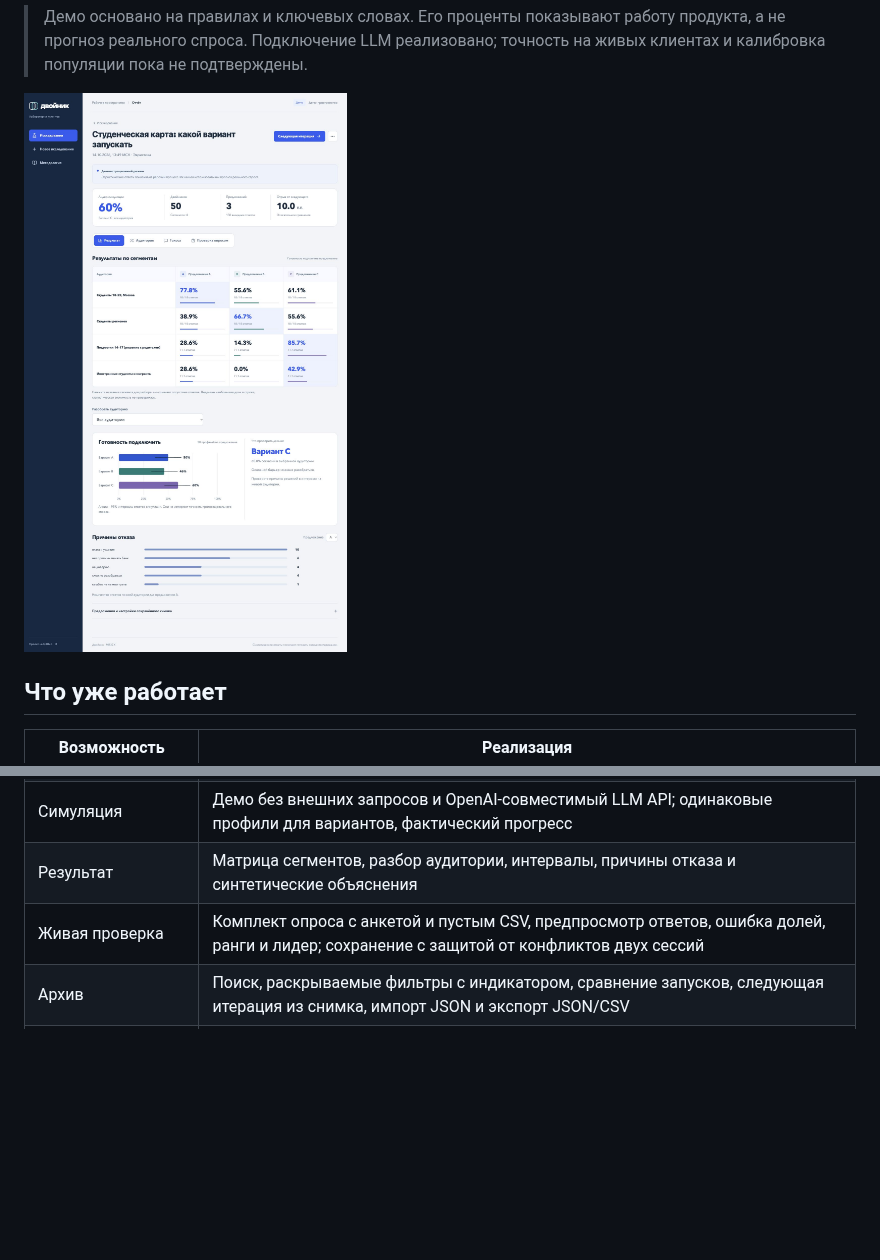
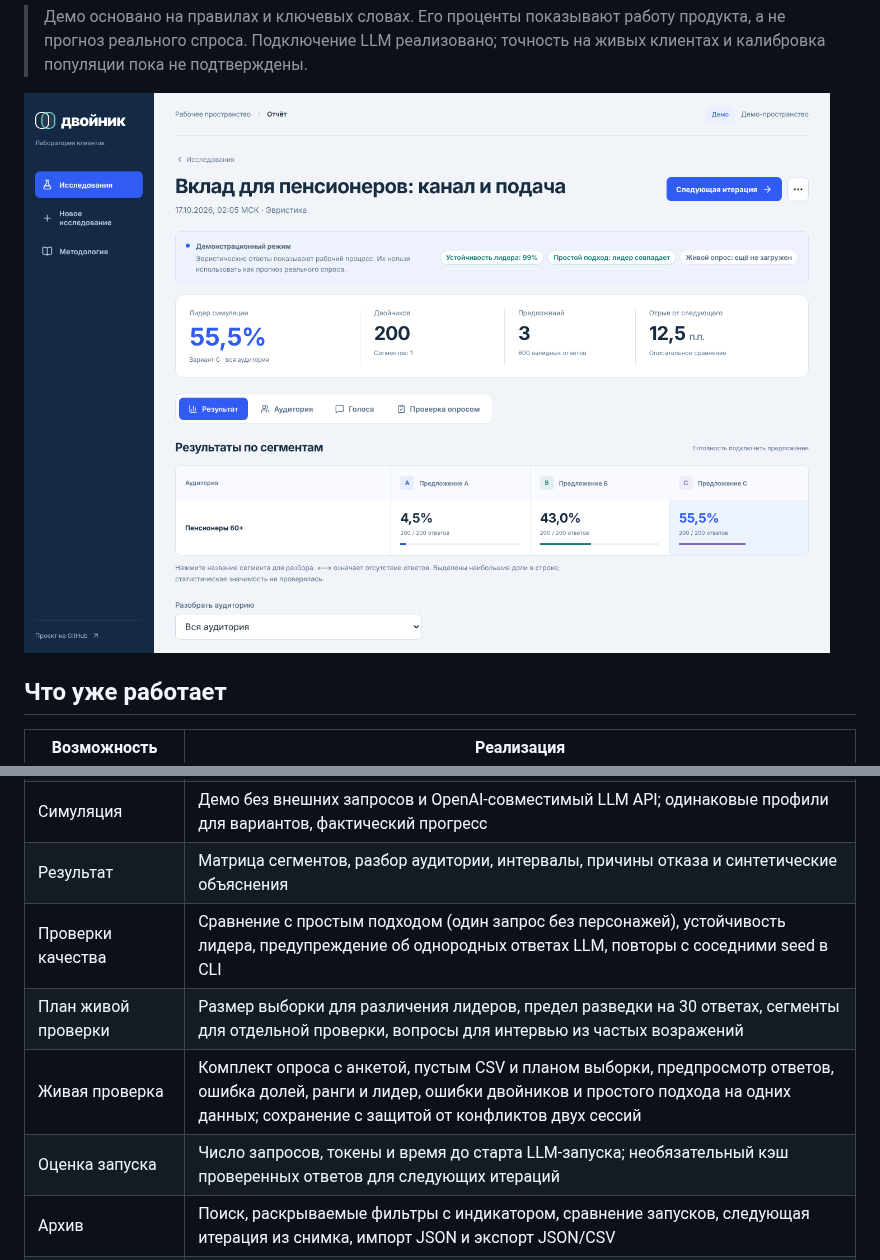
Before and after one commit to NikitaMeshDS/dvoinik, a Markdown page: README.md, 2 parts joined by grey strips. GitHub-like rendering; pictures changed too: docs/images/mvp-demo.png; blank space fills up the shorter version.

```diff
--- a/README.md
+++ b/README.md
@@ -24,7 +24,10 @@
 | Популяция | Семь экспертных сегментов, настройка долей и точное число профилей после округления |
 | Симуляция | Демо без внешних запросов и OpenAI-совместимый LLM API; одинаковые профили для вариантов, фактический прогресс |
 | Результат | Матрица сегментов, разбор аудитории, интервалы, причины отказа и синтетические объяснения |
-| Живая проверка | Комплект опроса с анкетой и пустым CSV, предпросмотр ответов, ошибка долей, ранги и лидер; сохранение с защитой от конфликтов двух сессий |
+| Проверки качества | Сравнение с простым подходом (один запрос без персонажей), устойчивость лидера, предупреждение об однородных ответах LLM, повторы с соседними seed в CLI |
+| План живой проверки | Размер выборки для различения лидеров, предел разведки на 30 ответах, сегменты для отдельной проверки, вопросы для интервью из частых возражений |
+| Живая проверка | Комплект опроса с анкетой, пустым CSV и планом выборки, предпросмотр ответов, ошибка долей, ранги и лидер, ошибки двойников и простого подхода на одних данных; сохранение с защитой от конфликтов двух сессий |
+| Оценка запуска | Число запросов, токены и время до старта LLM-запуска; необязательный кэш проверенных ответов для следующих итераций |
 | Архив | Поиск, раскрываемые фильтры с индикатором, сравнение запусков, следующая итерация из снимка, импорт JSON и экспорт JSON/CSV |
 | Доступ | Локальные аккаунты, роли и архивы владельцев, HttpOnly-сессии, защита запросов и закрытые скачивания |
 
```
Also changed, not shown: other parts of README.md (+7 -2 lines), docs/architecture.md (+15 -0 lines), docs/development.md (+17 -0 lines), docs/images/library.png, docs/images/live-check.png (added).
